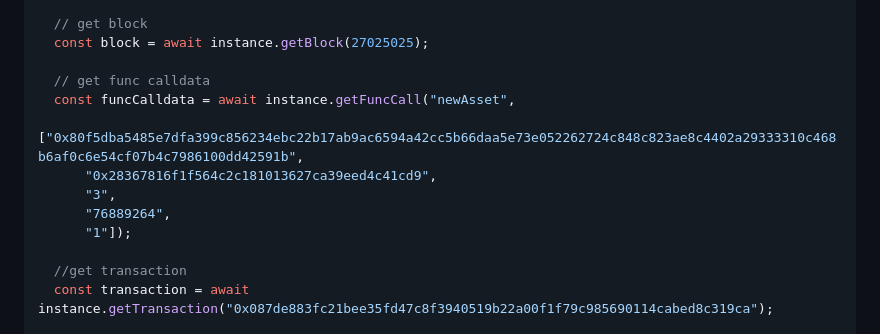
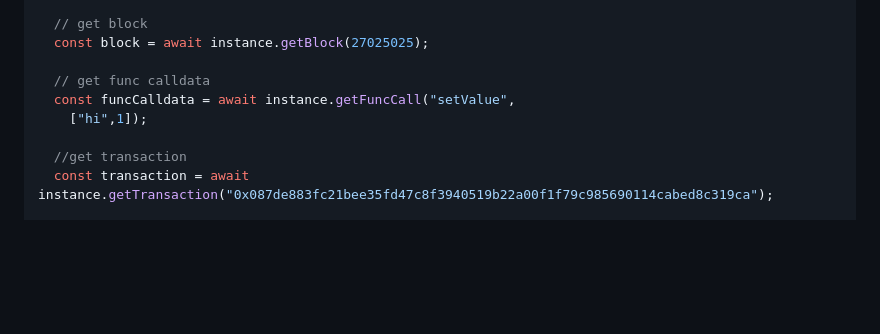
Before and after one commit to khiem20tc/eth-blockchain-helper, a Markdown page: README.md, the part around one of its changes. Rendered like a GitHub page; blank space fills up the shorter version.

```diff
--- a/README.md
+++ b/README.md
@@ -90,12 +86,8 @@ const instance = new BlockchainService(RPC,gasPrice,SCA,ABI);
   const block = await instance.getBlock(27025025);
 
   // get func calldata
-  const funcCalldata = await instance.getFuncCall("newAsset",
-    ["0x80f5dba5485e7dfa399c856234ebc22b17ab9ac6594a42cc5b66daa5e73e052262724c848c823ae8c4402a29333310c468b6af0c6e54cf07b4c7986100dd42591b",
-      "0x28367816f1f564c2c181013627ca39eed4c41cd9",
-      "3",
-      "76889264",
-      "1"]);
+  const funcCalldata = await instance.getFuncCall("setValue",
+    ["hi",1]);
 
   //get transaction
   const transaction = await instance.getTransaction("0x087de883fc21bee35fd47c8f3940519b22a00f1f79c985690114cabed8c319ca");
```
Also changed, not shown: other parts of README.md (+4 -8 lines).
